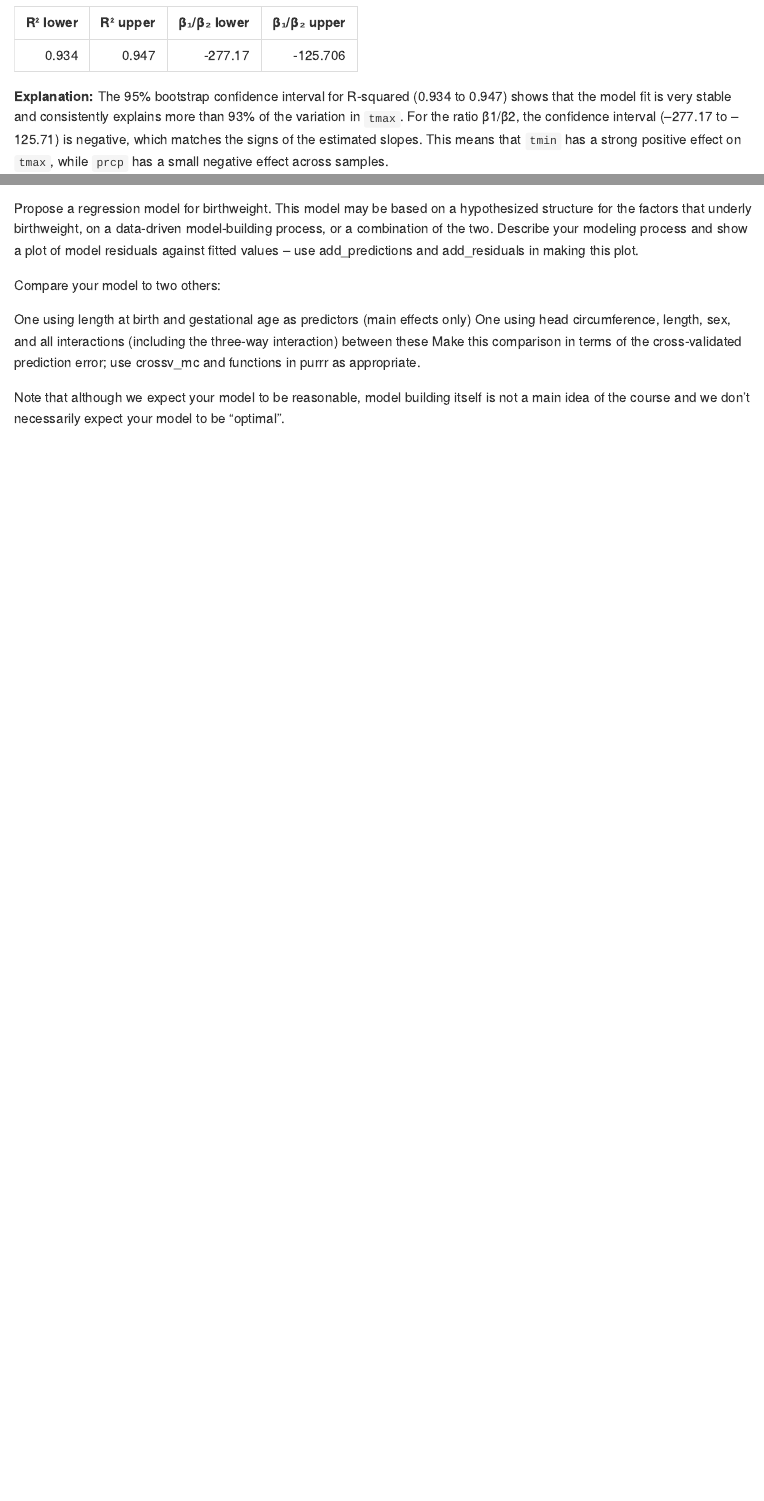
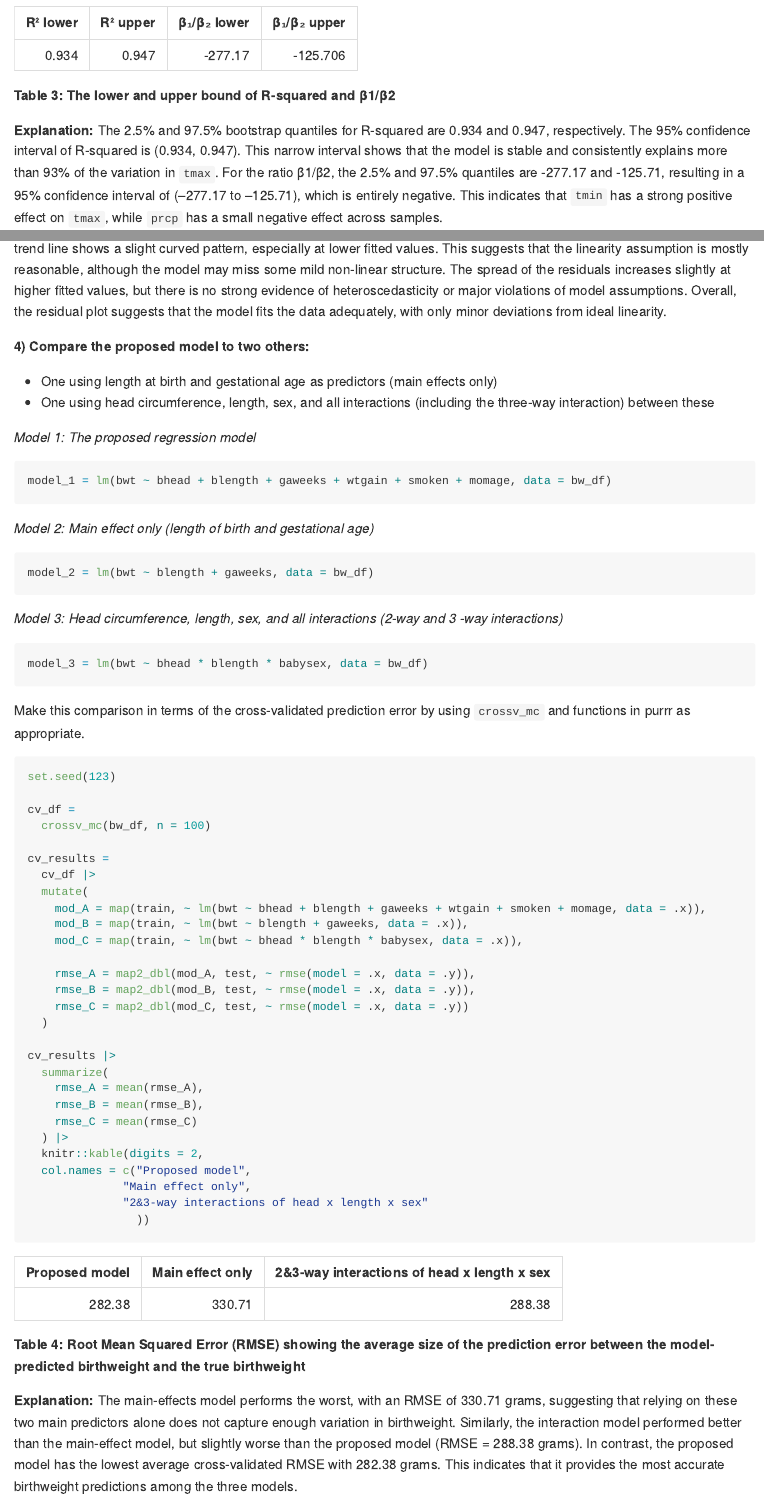
Before and after one commit to NichchaSubdee/p8105_hw6_ns3923, an R Markdown document (p8105_hw6_ns3923.Rmd): the page in a window 1100 px wide, from 10220 px down before the commit and from 10260 px down after it, so that both start at the same text, and a second part further down, joined at a grey line. The pictures show the output file p8105_hw6_ns3923.md that the author committed with the source, drawn offline in the style of GitHub.

Commit message:
Problem 3 complete

````diff
--- a/p8105_hw6_ns3923.Rmd
+++ b/p8105_hw6_ns3923.Rmd
@@ -253,8 +254,9 @@ boot_ci |>
                  "β₁/β₂ upper"
                ))
 ```
+**Table 3: The lower and upper bound of R-squared and β1/β2**
 
-**Explanation:** The 95% bootstrap confidence interval for R-squared (0.934 to 0.947) shows that the model fit is very stable and consistently explains more than 93% of the variation in `tmax`. For the ratio β1/β2, the confidence interval (–277.17 to –125.71) is negative, which matches the signs of the estimated slopes. This means that `tmin` has a strong positive effect on `tmax`, while `prcp` has a small negative effect across samples.
+**Explanation:** The 2.5% and 97.5% bootstrap quantiles for R-squared are 0.934 and 0.947, respectively. The 95% confidence interval of R-squared is (0.934, 0.947). This narrow interval shows that the model is stable and consistently explains more than 93% of the variation in `tmax`. For the ratio β1/β2, the 2.5% and 97.5% quantiles are -277.17 and -125.71, resulting in a 95% confidence interval of (–277.17 to –125.71), which is entirely negative. This indicates that `tmin` has a strong positive effect on `tmax`, while `prcp` has a small negative effect across samples.
 
 
 ## Problem 3: Birthweight
@@ -271,2 +273 @@ Load and clean the data for regression analysis (i.e. use appropriate variable n
 
-Propose a regression model for birthweight. This model may be based on a hypothesized structure for the factors that underly birthweight, on a data-driven model-building process, or a combination of the two. Describe your modeling process and show a plot of model residuals against fitted values – use add_predictions and add_residuals in making this plot.
@@ -273,2 +277 @@ Propose a regression model for birthweight. This model may be based on a hypothe
 
-Compare your model to two others:
@@ -275,6 +287,5 @@ Compare your model to two others:
 
-One using length at birth and gestational age as predictors (main effects only)
-One using head circumference, length, sex, and all interactions (including the three-way interaction) between these
-Make this comparison in terms of the cross-validated prediction error; use crossv_mc and functions in purrr as appropriate.
+bw_df |> summarize(across(everything(), ~ sum(is.na(.))))
+```
+**Check:** There is no missing data. So, the full dataset was used in subsequent analyses without additional cleaning or imputation.
 
-Note that although we expect your model to be reasonable, model building itself is not a main idea of the course and we don’t necessarily expect your model to be “optimal”.
@@ -280,0 +332,58 @@ Note that although we expect your model to be reasonable, model building itself
+**Explanation:** From the plot, the residuals are centered around the zero line across the range of fitted birthweights, but the red trend line shows a slight curved pattern, especially at lower fitted values. This suggests that the linearity assumption is mostly reasonable, although the model may miss some mild non-linear structure. The spread of the residuals increases slightly at higher fitted values, but there is no strong evidence of heteroscedasticity or major violations of model assumptions. Overall, the residual plot suggests that the model fits the data adequately, with only minor deviations from ideal linearity.
+
+**4) Compare the proposed model to two others:**
+
+* One using length at birth and gestational age as predictors (main effects only)
+* One using head circumference, length, sex, and all interactions (including the three-way interaction) between these
+
+_Model 1: The proposed regression model_
+```{r P3_comparedmodel1, message=FALSE}
+model_1 = lm(bwt ~ bhead + blength + gaweeks + wtgain + smoken + momage, data = bw_df)
+```
+
+_Model 2: Main effect only (length of birth and gestational age)_
+```{r P3_comparedmodel2, message=FALSE}
+model_2 = lm(bwt ~ blength + gaweeks, data = bw_df)
+```
+
+_Model 3: Head circumference, length, sex, and all interactions (2-way and 3 -way interactions)_
+```{r P3_comparedmodel3, message=FALSE}
+model_3 = lm(bwt ~ bhead * blength * babysex, data = bw_df)
+```
+
+Make this comparison in terms of the cross-validated prediction error by using `crossv_mc` and functions in purrr as appropriate.
+
+```{r P3_comparedmodels, message=FALSE}
+set.seed(123)
+
+cv_df =
+  crossv_mc(bw_df, n = 100)
+
+cv_results =
+  cv_df |>
+  mutate(
+    mod_A = map(train, ~ lm(bwt ~ bhead + blength + gaweeks + wtgain + smoken + momage, data = .x)),
+    mod_B = map(train, ~ lm(bwt ~ blength + gaweeks, data = .x)),
+    mod_C = map(train, ~ lm(bwt ~ bhead * blength * babysex, data = .x)),
+
+    rmse_A = map2_dbl(mod_A, test, ~ rmse(model = .x, data = .y)),
+    rmse_B = map2_dbl(mod_B, test, ~ rmse(model = .x, data = .y)),
+    rmse_C = map2_dbl(mod_C, test, ~ rmse(model = .x, data = .y))
+  )
+
+cv_results |>
+  summarize(
+    rmse_A = mean(rmse_A),
+    rmse_B = mean(rmse_B),
+    rmse_C = mean(rmse_C)
+  ) |>
+  knitr::kable(digits = 2,
+  col.names = c("Proposed model",
+              "Main effect only",
+              "2&3-way interactions of head x length x sex"
+                ))
+
+```
+**Table 4: Root Mean Squared Error (RMSE) showing the average size of the prediction error between the model-predicted birthweight and the true birthweight**
+
+**Explanation:** The main-effects model performs the worst, with an RMSE of 330.71 grams, suggesting that relying on these two main predictors alone does not capture enough variation in birthweight. Similarly, the interaction model performed better than the main-effect model, but slightly worse than the proposed model (RMSE = 288.38 grams). In contrast, the proposed model has the lowest average cross-validated RMSE with 282.38 grams. This indicates that it provides the most accurate birthweight predictions among the three models.
````
Also changed, not shown: p8105_hw6_ns3923.md, p8105_hw6_ns3923_files/figure-gfm/P3_proposedreg-1.png (added), p8105_hw6_ns3923.Rmd (61 more changed lines).
